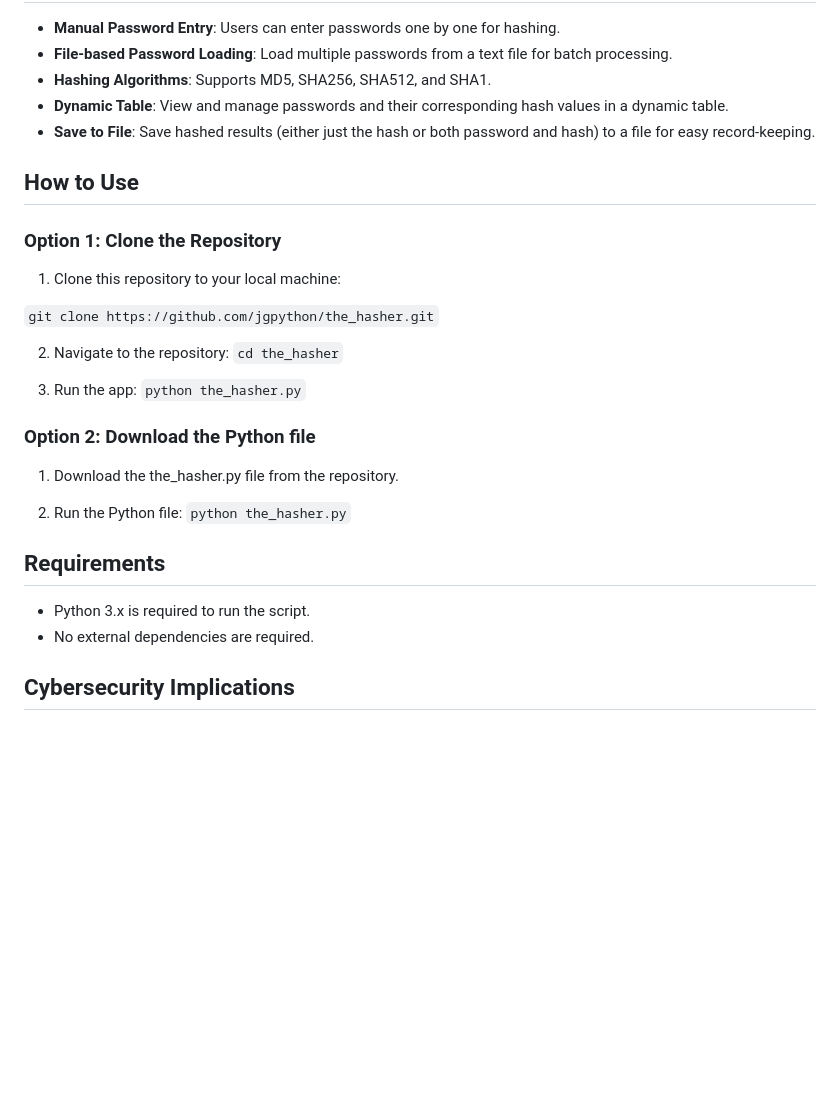
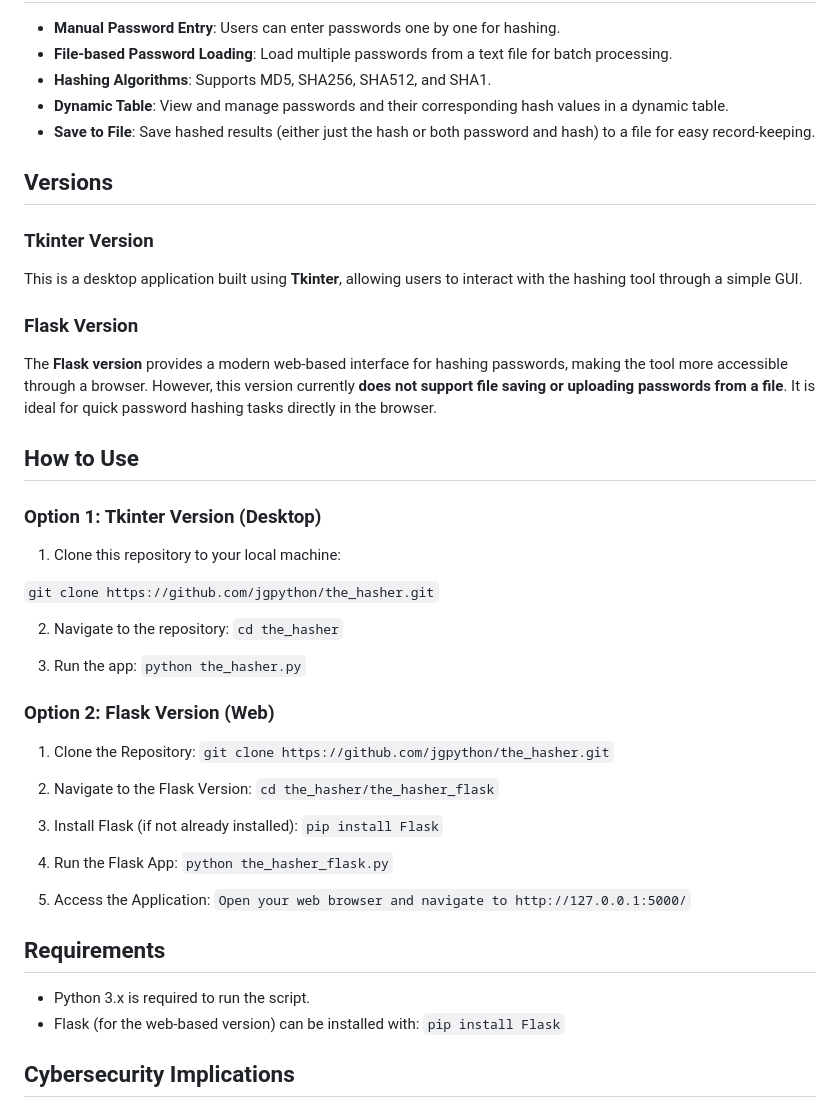
Before and after one commit to jgpython/the_hasher, a Markdown page: README.md, the part around the change. Rendered like a GitHub page; blank space fills up the shorter version.

```diff
--- a/README.md
+++ b/README.md
@@ -19,9 +19,20 @@
 - **Dynamic Table**: View and manage passwords and their corresponding hash values in a dynamic table.
 - **Save to File**: Save hashed results (either just the hash or both password and hash) to a file for easy record-keeping.
 
+## Versions
+
+### Tkinter Version
+
+This is a desktop application built using **Tkinter**, allowing users to interact with the hashing tool through a simple GUI.
+
+### Flask Version
+
+The **Flask version** provides a modern web-based interface for hashing passwords, making the tool more accessible through a browser. However, this version currently **does not support file saving or uploading passwords from a file**. It is ideal for quick password hashing tasks directly in the browser.
+
+
 ## How to Use
 
-### Option 1: Clone the Repository
+### Option 1: Tkinter Version (Desktop)
 
 1. Clone this repository to your local machine:
 
@@ -33,16 +44,27 @@
 3. Run the app:
 `python the_hasher.py`
 
-### Option 2: Download the Python file
 
-1. Download the the_hasher.py file from the repository.
+### Option 2: Flask Version (Web)
 
-2. Run the Python file:
-`python the_hasher.py`
+1. Clone the Repository:
+`git clone https://github.com/jgpython/the_hasher.git`
+
+2. Navigate to the Flask Version:
+`cd the_hasher/the_hasher_flask`
+
+3. Install Flask (if not already installed):
+`pip install Flask`
+
+4. Run the Flask App:
+`python the_hasher_flask.py`
+
+5. Access the Application:
+`Open your web browser and navigate to http://127.0.0.1:5000/`
 
 ## Requirements
 - Python 3.x is required to run the script.
-- No external dependencies are required.
+- Flask (for the web-based version) can be installed with: `pip install Flask`
 
 ## Cybersecurity Implications
 
```
